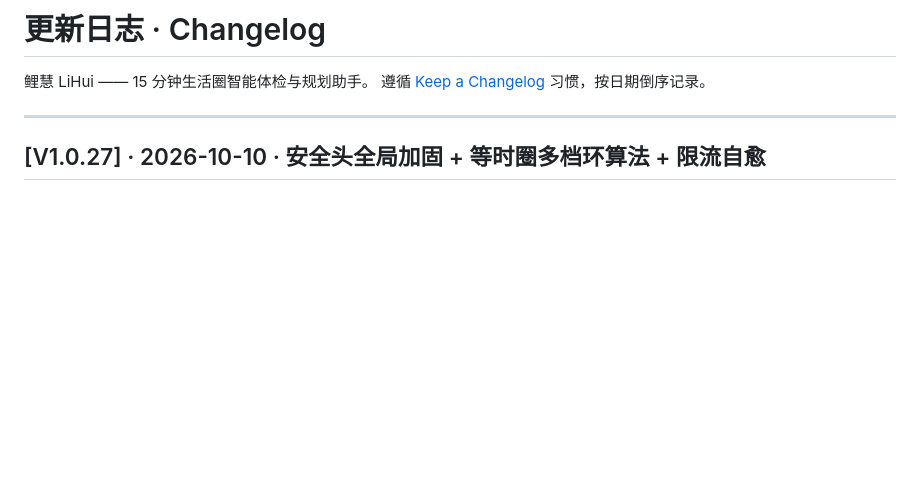
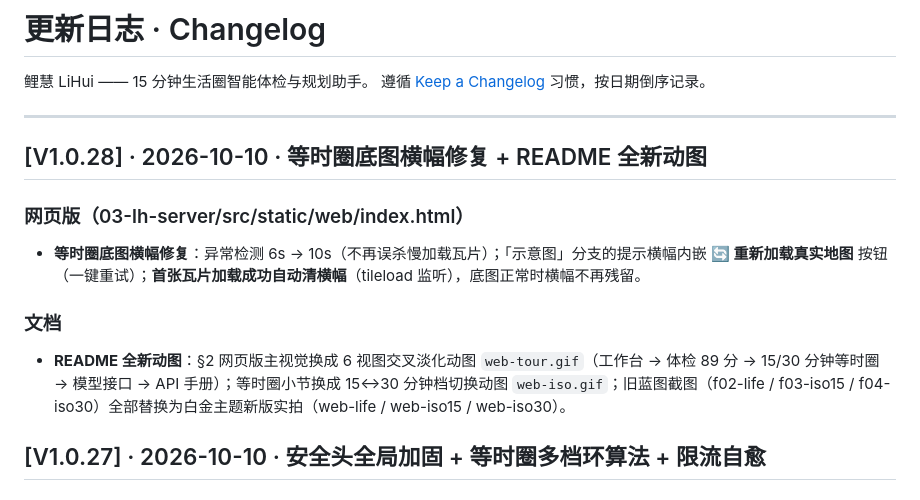
Before and after one commit to DENGHEZI/lihui, a Markdown page: CHANGELOG.md, the part around the change. Drawn GitHub-style; blank space fills up the shorter version.

```diff
--- a/CHANGELOG.md
+++ b/CHANGELOG.md
@@ -4,6 +4,16 @@
 遵循 [Keep a Changelog](https://keepachangelog.com/zh-CN/1.1.0/) 习惯，按日期倒序记录。
 
 ---
+
+## [V1.0.28] · 2026-10-10 · 等时圈底图横幅修复 + README 全新动图
+
+### 网页版（03-lh-server/src/static/web/index.html）
+
+- **等时圈底图横幅修复**：异常检测 6s → 10s（不再误杀慢加载瓦片）；「示意图」分支的提示横幅内嵌 **🔄 重新加载真实地图** 按钮（一键重试）；**首张瓦片加载成功自动清横幅**（tileload 监听），底图正常时横幅不再残留。
+
+### 文档
+
+- **README 全新动图**：§2 网页版主视觉换成 6 视图交叉淡化动图 `web-tour.gif`（工作台 → 体检 89 分 → 15/30 分钟等时圈 → 模型接口 → API 手册）；等时圈小节换成 15↔30 分钟档切换动图 `web-iso.gif`；旧蓝图截图（f02-life / f03-iso15 / f04-iso30）全部替换为白金主题新版实拍（web-life / web-iso15 / web-iso30）。
 
 ## [V1.0.27] · 2026-10-10 · 安全头全局加固 + 等时圈多档环算法 + 限流自愈
 
```
Also changed, not shown: README.md (+6 -10 lines), docs/readme/frames/web-iso15.png (added), docs/readme/frames/web-iso30.png (added), docs/readme/frames/web-life.png, docs/readme/frames/web-tour.gif (added), docs/readme/web-iso.gif (added), 2 other files.
